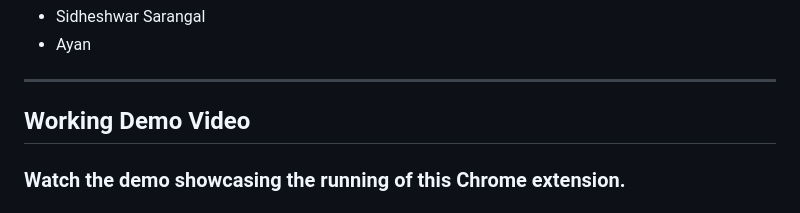
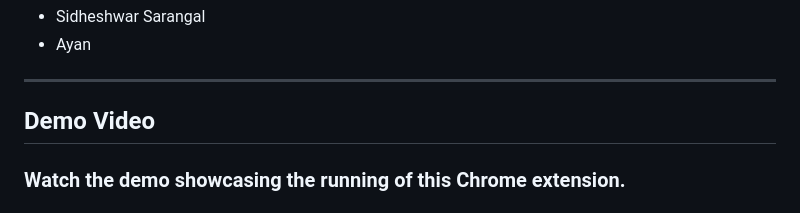
Before and after one commit to SidheshwarSarangal/X_feed_extension, a Markdown page: README.md, the part around the change. Rendered like a GitHub page.

```diff
--- a/README.md
+++ b/README.md
@@ -3,7 +3,7 @@ This project is done under GDSC @IIT Roorkee. The problem statement was to creat
 - Sidheshwar Sarangal
 - Ayan
 ---
-## Working Demo Video
+## Demo Video
 ### Watch the demo showcasing the running of this Chrome extension.
 
 [Demo Video link](https://drive.google.com/file/d/1kaC_B0NBTRkO7f37G3d7zcF8YydUI07B/view?usp=sharing)
```
